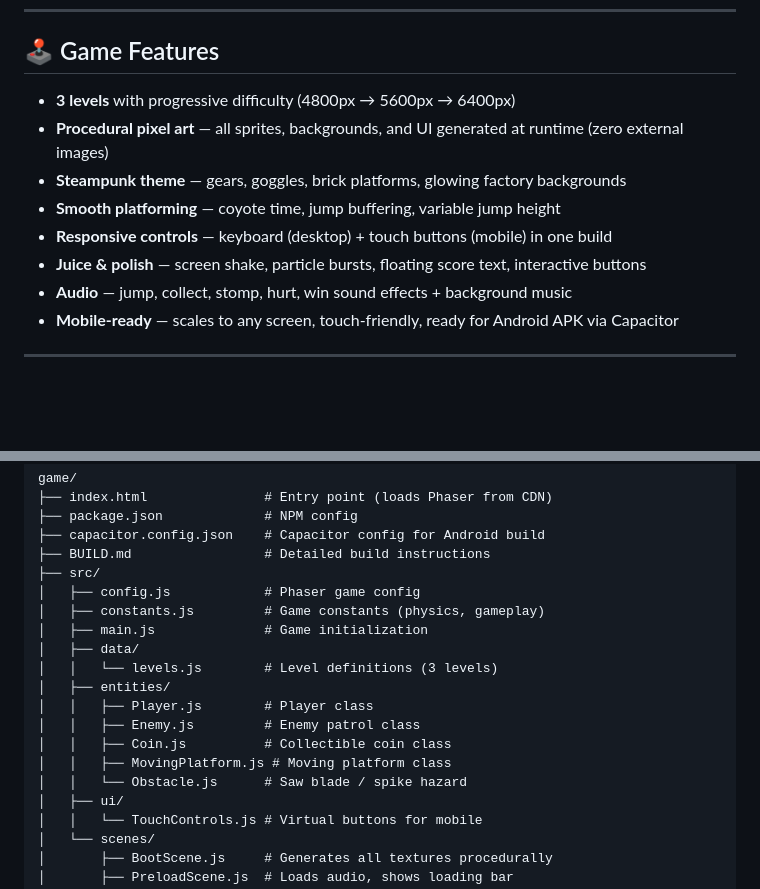
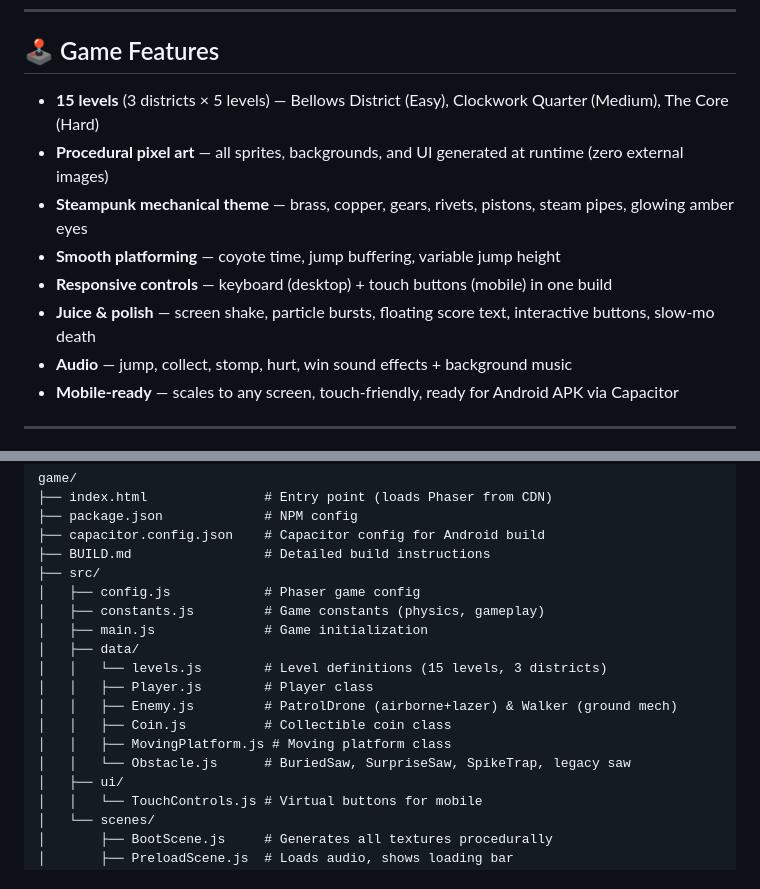
Before and after one commit to LunaeKim99/cogswort_game, a Markdown page: README.md, 2 parts joined by grey strips. Rendered like a GitHub page; blank space fills up the shorter version.

```diff
--- a/README.md
+++ b/README.md
@@ -57,12 +62,12 @@ Serve the `game/` directory and open the root URL.
 
 ## 🕹️ Game Features
 
-- **3 levels** with progressive difficulty (4800px → 5600px → 6400px)
+- **15 levels** (3 districts × 5 levels) — Bellows District (Easy), Clockwork Quarter (Medium), The Core (Hard)
 - **Procedural pixel art** — all sprites, backgrounds, and UI generated at runtime (zero external images)
-- **Steampunk theme** — gears, goggles, brick platforms, glowing factory backgrounds
+- **Steampunk mechanical theme** — brass, copper, gears, rivets, pistons, steam pipes, glowing amber eyes
 - **Smooth platforming** — coyote time, jump buffering, variable jump height
 - **Responsive controls** — keyboard (desktop) + touch buttons (mobile) in one build
-- **Juice & polish** — screen shake, particle bursts, floating score text, interactive buttons
+- **Juice & polish** — screen shake, particle bursts, floating score text, interactive buttons, slow-mo death
 - **Audio** — jump, collect, stomp, hurt, win sound effects + background music
 - **Mobile-ready** — scales to any screen, touch-friendly, ready for Android APK via Capacitor
 
@@ -81,13 +86,12 @@ game/
 │   ├── constants.js         # Game constants (physics, gameplay)
 │   ├── main.js              # Game initialization
 │   ├── data/
-│   │   └── levels.js        # Level definitions (3 levels)
-│   ├── entities/
+│   │   └── levels.js        # Level definitions (15 levels, 3 districts)
 │   │   ├── Player.js        # Player class
-│   │   ├── Enemy.js         # Enemy patrol class
+│   │   ├── Enemy.js         # PatrolDrone (airborne+lazer) & Walker (ground mech)
 │   │   ├── Coin.js          # Collectible coin class
 │   │   ├── MovingPlatform.js # Moving platform class
-│   │   └── Obstacle.js      # Saw blade / spike hazard
+│   │   └── Obstacle.js      # BuriedSaw, SurpriseSaw, SpikeTrap, legacy saw
 │   ├── ui/
 │   │   └── TouchControls.js # Virtual buttons for mobile
 │   └── scenes/
```
Also changed, not shown: other parts of README.md (+25 -8 lines), CHANGELOG.md (+16 -0 lines).
